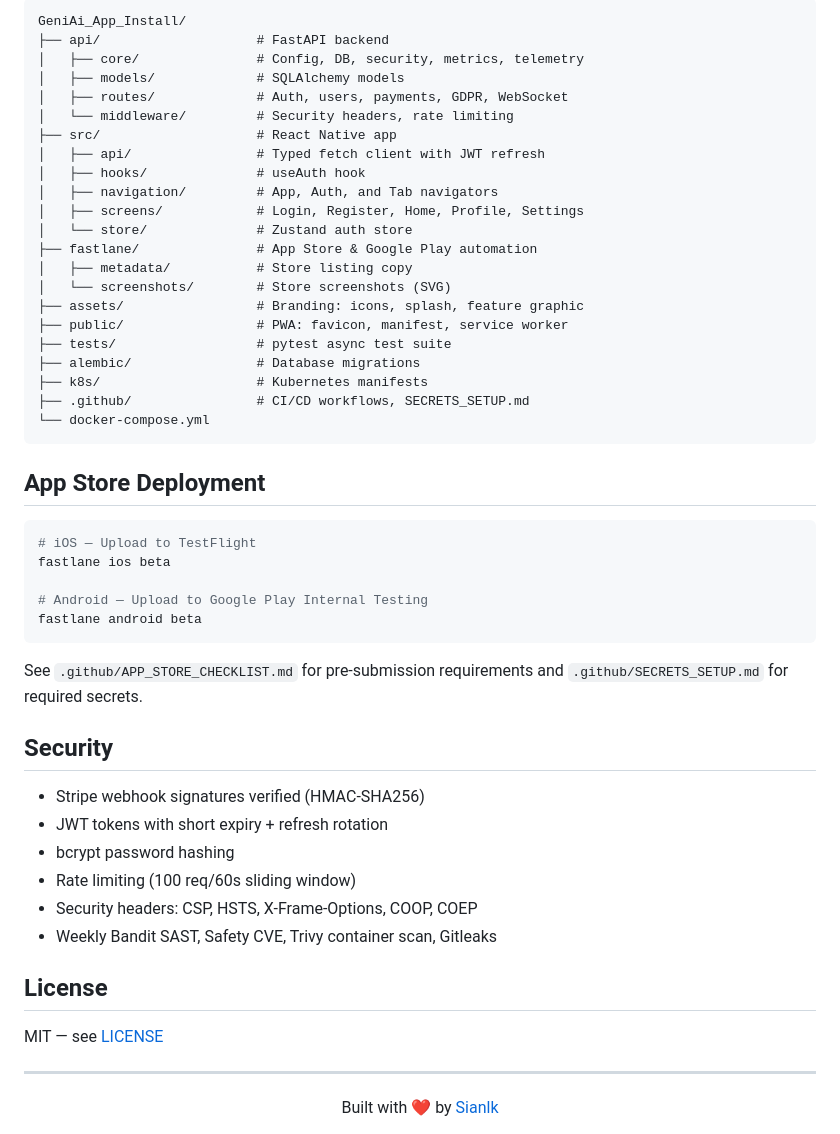
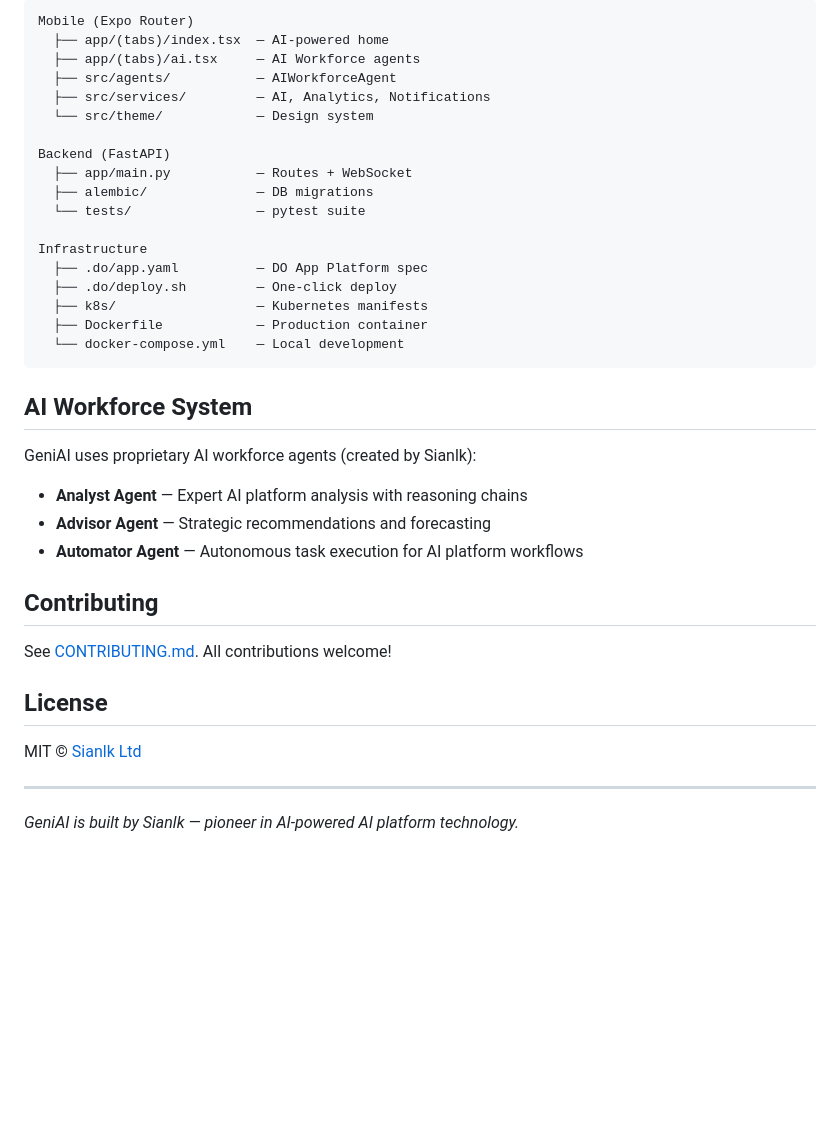
Before and after one commit to Sianlk/GeniAi_App_Install, a Markdown page: README.md, the part around one of its changes. GitHub-like rendering; blank space fills up the shorter version.

Commit message:
docs: enhance README with DO deploy, arch diagram, badges

````diff
--- a/README.md
+++ b/README.md
@@ -74,56 +76,40 @@ npx expo start
 
 ```
-GeniAi_App_Install/
-├── api/                    # FastAPI backend
-│   ├── core/               # Config, DB, security, metrics, telemetry
-│   ├── models/             # SQLAlchemy models
-│   ├── routes/             # Auth, users, payments, GDPR, WebSocket
-│   └── middleware/         # Security headers, rate limiting
-├── src/                    # React Native app
-│   ├── api/                # Typed fetch client with JWT refresh
-│   ├── hooks/              # useAuth hook
-│   ├── navigation/         # App, Auth, and Tab navigators
-│   ├── screens/            # Login, Register, Home, Profile, Settings
-│   └── store/              # Zustand auth store
-├── fastlane/               # App Store & Google Play automation
-│   ├── metadata/           # Store listing copy
-│   └── screenshots/        # Store screenshots (SVG)
-├── assets/                 # Branding: icons, splash, feature graphic
-├── public/                 # PWA: favicon, manifest, service worker
-├── tests/                  # pytest async test suite
-├── alembic/                # Database migrations
-├── k8s/                    # Kubernetes manifests
-├── .github/                # CI/CD workflows, SECRETS_SETUP.md
-└── docker-compose.yml
+Mobile (Expo Router)
+  ├── app/(tabs)/index.tsx  — AI-powered home
+  ├── app/(tabs)/ai.tsx     — AI Workforce agents
+  ├── src/agents/           — AIWorkforceAgent
+  ├── src/services/         — AI, Analytics, Notifications
+  └── src/theme/            — Design system
+
+Backend (FastAPI)
+  ├── app/main.py           — Routes + WebSocket
+  ├── alembic/              — DB migrations
+  └── tests/                — pytest suite
+
+Infrastructure
+  ├── .do/app.yaml          — DO App Platform spec
+  ├── .do/deploy.sh         — One-click deploy
+  ├── k8s/                  — Kubernetes manifests
+  ├── Dockerfile            — Production container
+  └── docker-compose.yml    — Local development
 ```
 
-## App Store Deployment
+## AI Workforce System
 
-```bash
-# iOS — Upload to TestFlight
-fastlane ios beta
+GeniAI uses proprietary AI workforce agents (created by Sianlk):
 
-# Android — Upload to Google Play Internal Testing
-fastlane android beta
-```
+- **Analyst Agent** — Expert AI platform analysis with reasoning chains
+- **Advisor Agent** — Strategic recommendations and forecasting
+- **Automator Agent** — Autonomous task execution for AI platform workflows
 
-See `.github/APP_STORE_CHECKLIST.md` for pre-submission requirements and `.github/SECRETS_SETUP.md` for required secrets.
+## Contributing
 
-## Security
-
-- Stripe webhook signatures verified (HMAC-SHA256)
-- JWT tokens with short expiry + refresh rotation
-- bcrypt password hashing
-- Rate limiting (100 req/60s sliding window)
-- Security headers: CSP, HSTS, X-Frame-Options, COOP, COEP
-- Weekly Bandit SAST, Safety CVE, Trivy container scan, Gitleaks
+See [CONTRIBUTING.md](CONTRIBUTING.md). All contributions welcome!
 
 ## License
 
-MIT — see [LICENSE](LICENSE)
+MIT © [Sianlk Ltd](https://sianlk.com)
 
 ---
-
-<div align="center">
-Built with ❤️ by <a href="https://sianlk.com">Sianlk</a>
-</div>
+*GeniAI is built by Sianlk — pioneer in AI-powered AI platform technology.*
````
Also changed, not shown: other parts of README.md (+59 -57 lines).
